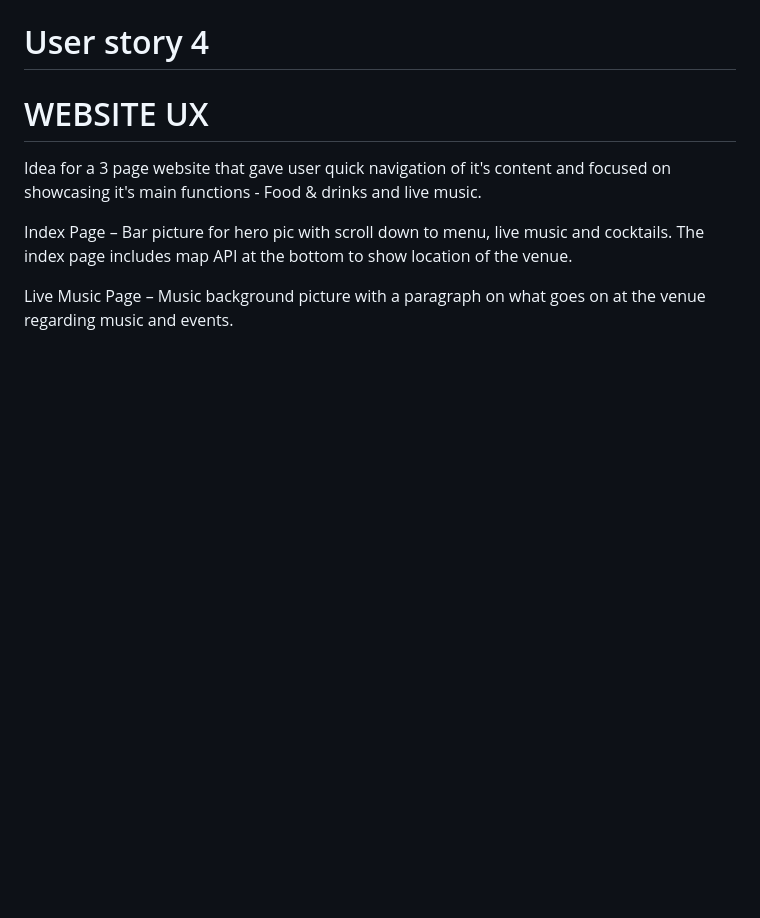
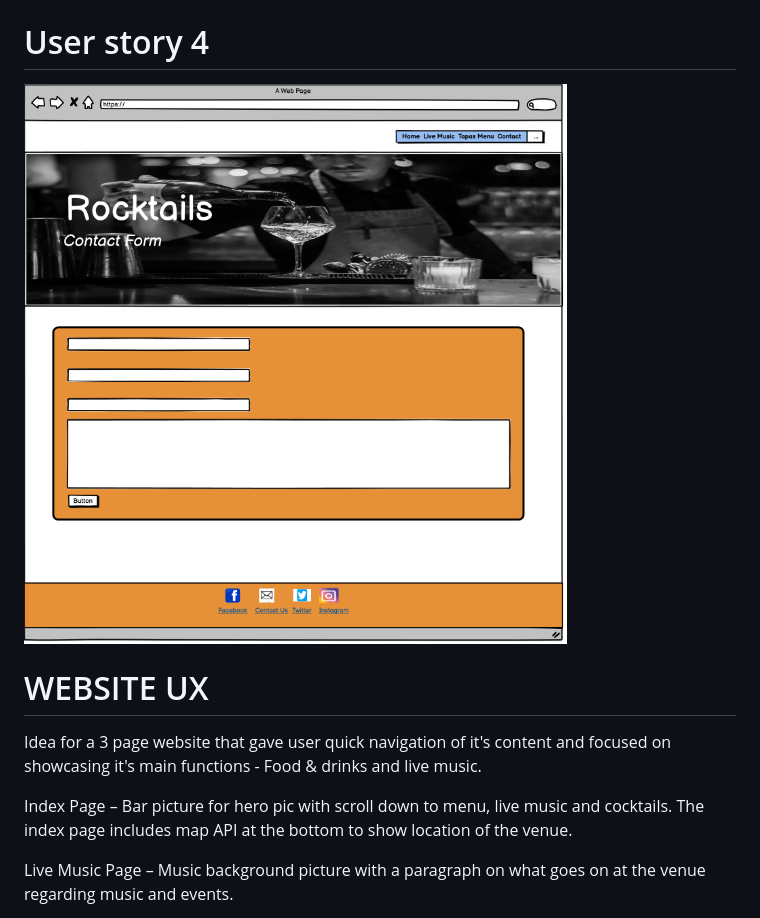
Before and after one commit to famouswelshman/rocktailsbar, a Markdown page: README.md, the part around the change printed below. Rendered like a GitHub page; pictures changed too: wireframes/user_story_4.jpg (added); blank space fills up the shorter version.

Commit message:
Updated readme with filepath names for user story images

```diff
--- a/README.md
+++ b/README.md
@@ -31,6 +35,6 @@ If you visit the website looking for information on the live music which takes p
 
 # User story 4
-
+![User story 2](https://github.com/famouswelshman/rocktailsbar/blob/main/wireframes/user_story_4.jpg "User story 2")
 
 
 # WEBSITE UX
```
Also changed, not shown: other parts of README.md (+5 -1 lines), 2 other files.
